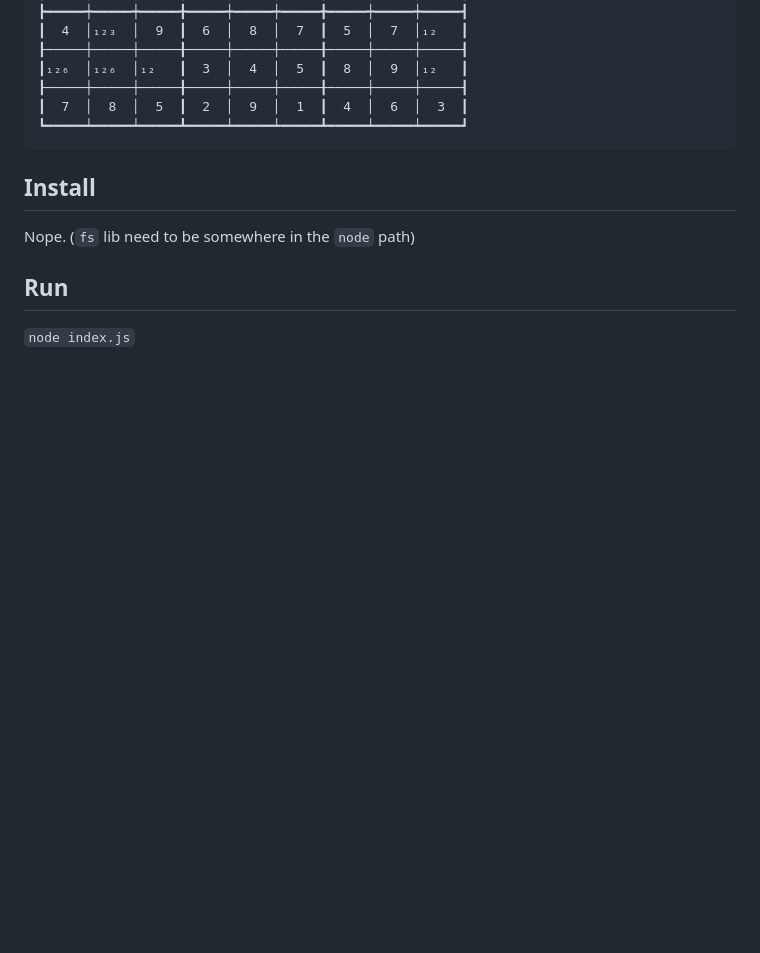
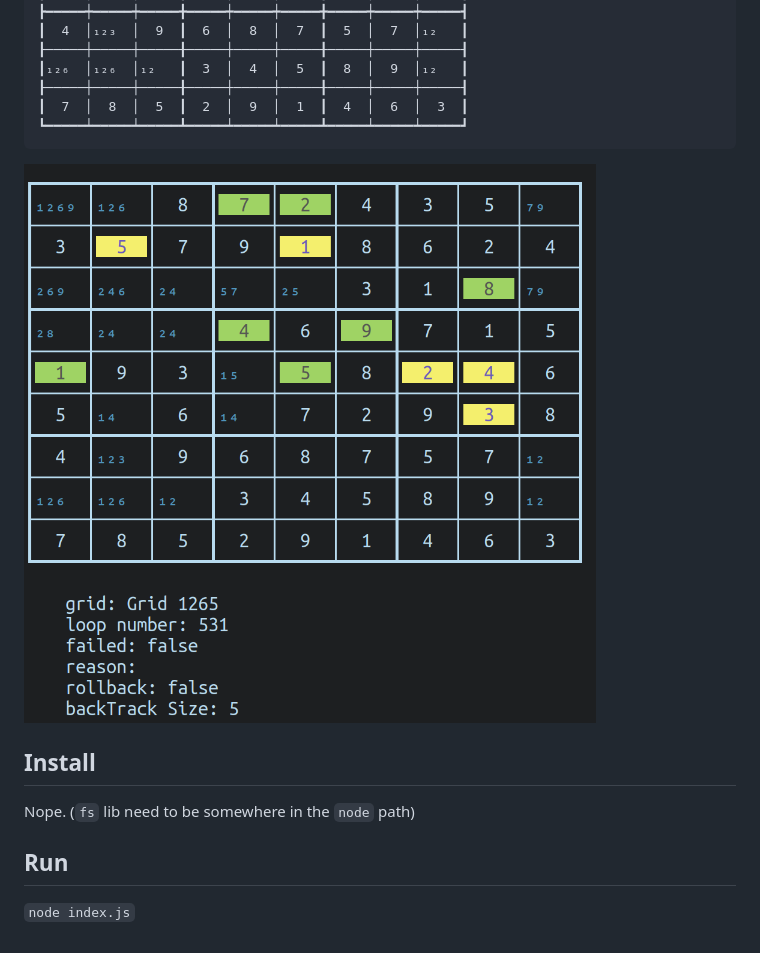
Before and after one commit to kizdolf/sudoku-things, a Markdown page: README.md, the part around the change. Drawn GitHub-style; pictures changed too: s.png (added); blank space fills up the shorter version.

Commit message:
img

````diff
--- a/README.md
+++ b/README.md
@@ -30,6 +30,7 @@ It's made to be run in a proper terminal, with color and stuff:
 ┗━━━━━┷━━━━━┷━━━━━┻━━━━━┷━━━━━┷━━━━━┻━━━━━┷━━━━━┷━━━━━┛
 ```
 
+![output example](./s.png "Output example")
 
 ## Install
 
````
